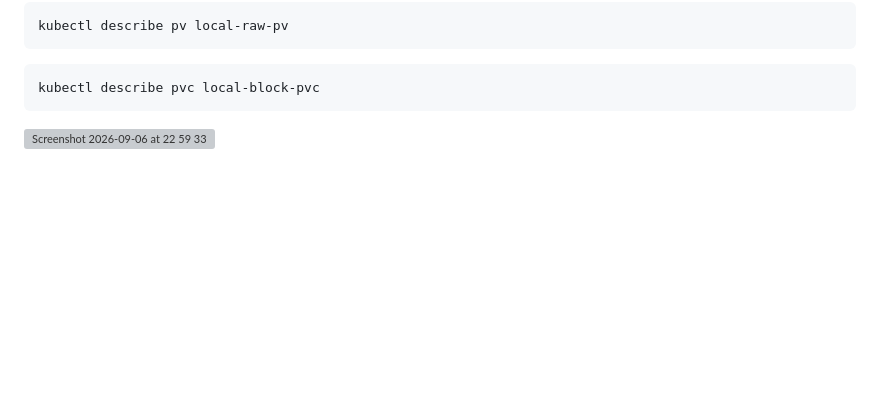
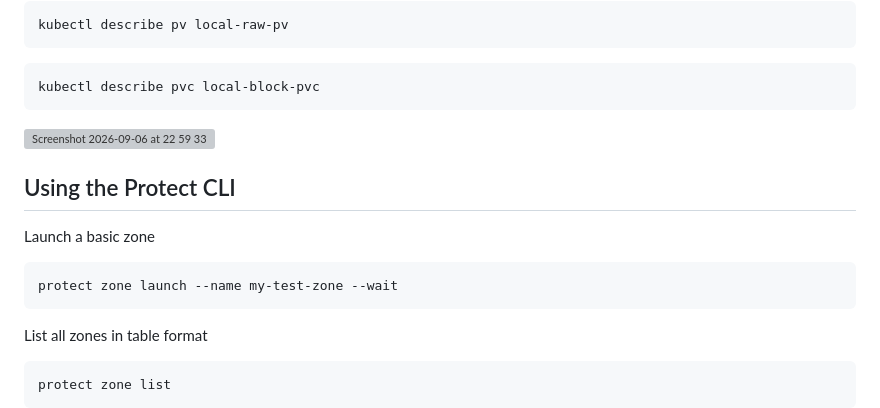
Before and after one commit to ndouglas-edera/my-webernetes-demo, a Markdown page: README.md, the part around one of its changes. Rendered like a GitHub page; blank space fills up the shorter version; grey boxes are pictures that could not be loaded.

````diff
--- a/README.md
+++ b/README.md
@@ -319,3 +319,17 @@ kubectl describe pvc local-block-pvc
 ```
 
 <img width="1507" height="765" alt="Screenshot 2026-09-06 at 22 59 33" src="https://github.com/user-attachments/assets/99db7b26-e5d9-4c46-a858-8d953553d79e" />
+
+
+## Using the Protect CLI
+
+Launch a basic zone
+```
+protect zone launch --name my-test-zone --wait
+```
+
+List all zones in table format
+```
+protect zone list
+```
+
````
Also changed, not shown: other parts of README.md (+105 -0 lines).
